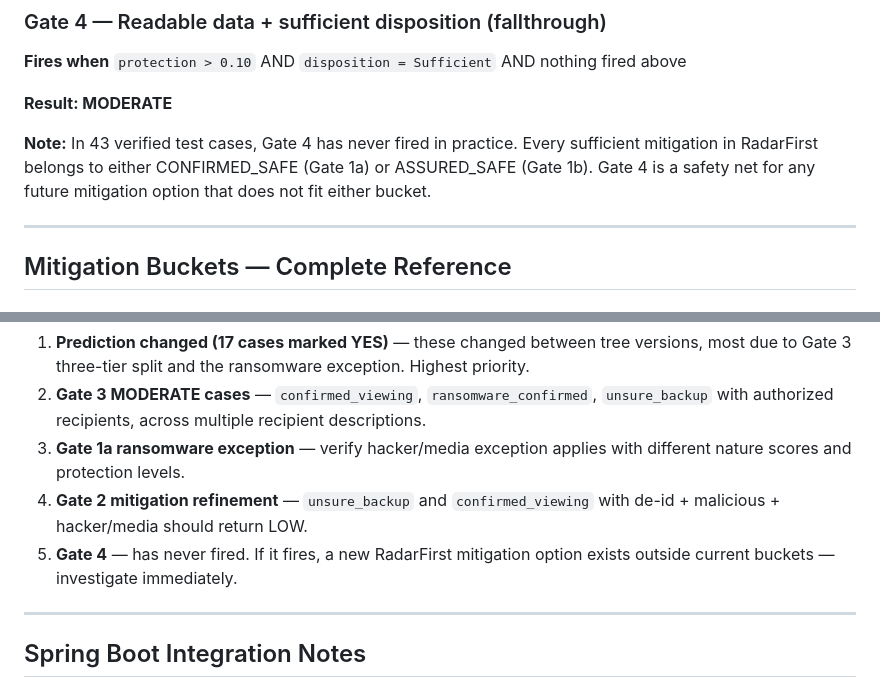
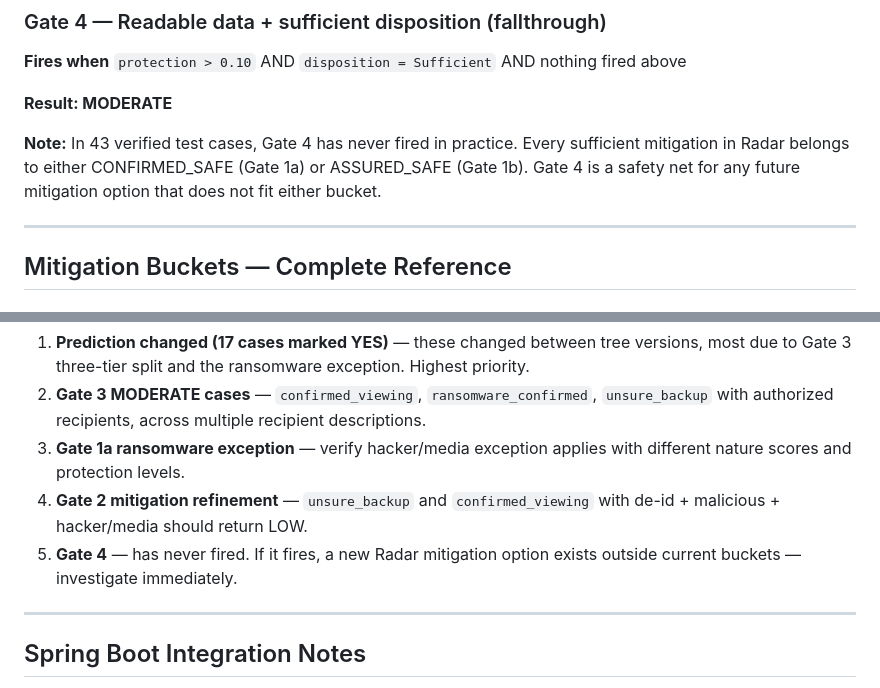
Before and after one commit to chinu89/risk-calculator, a Markdown page: README.md, 2 parts joined by grey strips. Drawn GitHub-style.

```diff
--- a/README.md
+++ b/README.md
@@ -130,7 +130,7 @@ When `compromise = ransomware` AND `recipient = hacker or media` AND `protection
 
 **Result: MODERATE**
 
-**Note:** In 43 verified test cases, Gate 4 has never fired in practice. Every sufficient mitigation in RadarFirst belongs to either CONFIRMED_SAFE (Gate 1a) or ASSURED_SAFE (Gate 1b). Gate 4 is a safety net for any future mitigation option that does not fit either bucket.
+**Note:** In 43 verified test cases, Gate 4 has never fired in practice. Every sufficient mitigation in Radar belongs to either CONFIRMED_SAFE (Gate 1a) or ASSURED_SAFE (Gate 1b). Gate 4 is a safety net for any future mitigation option that does not fit either bucket.
 
 ---
 
@@ -303,7 +303,7 @@ The `remaining_test_cases.csv` file contains 72 cases still to verify. Run in th
 2. **Gate 3 MODERATE cases** — `confirmed_viewing`, `ransomware_confirmed`, `unsure_backup` with authorized recipients, across multiple recipient descriptions.
 3. **Gate 1a ransomware exception** — verify hacker/media exception applies with different nature scores and protection levels.
 4. **Gate 2 mitigation refinement** — `unsure_backup` and `confirmed_viewing` with de-id + malicious + hacker/media should return LOW.
-5. **Gate 4** — has never fired. If it fires, a new RadarFirst mitigation option exists outside current buckets — investigate immediately.
+5. **Gate 4** — has never fired. If it fires, a new Radar mitigation option exists outside current buckets — investigate immediately.
 
 ---
 
```
Also changed, not shown: other parts of README.md (+13 -13 lines).
